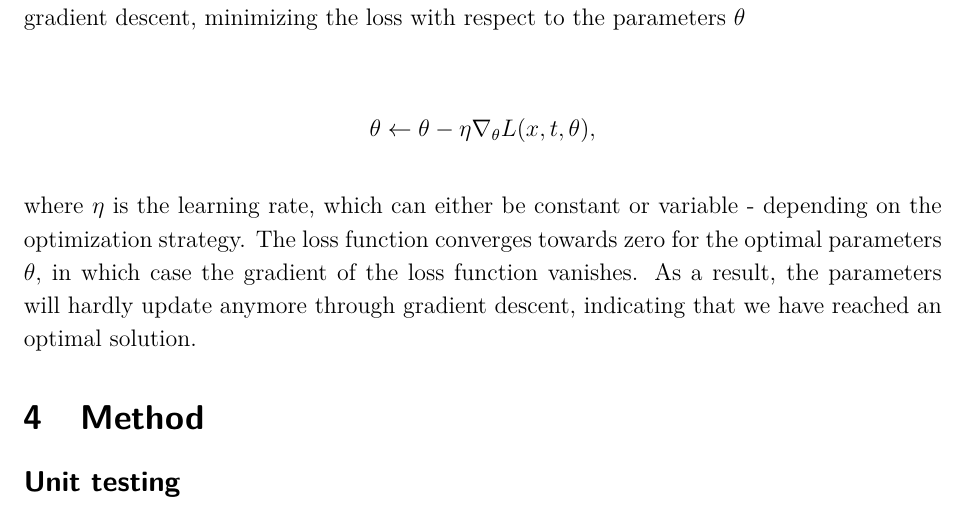
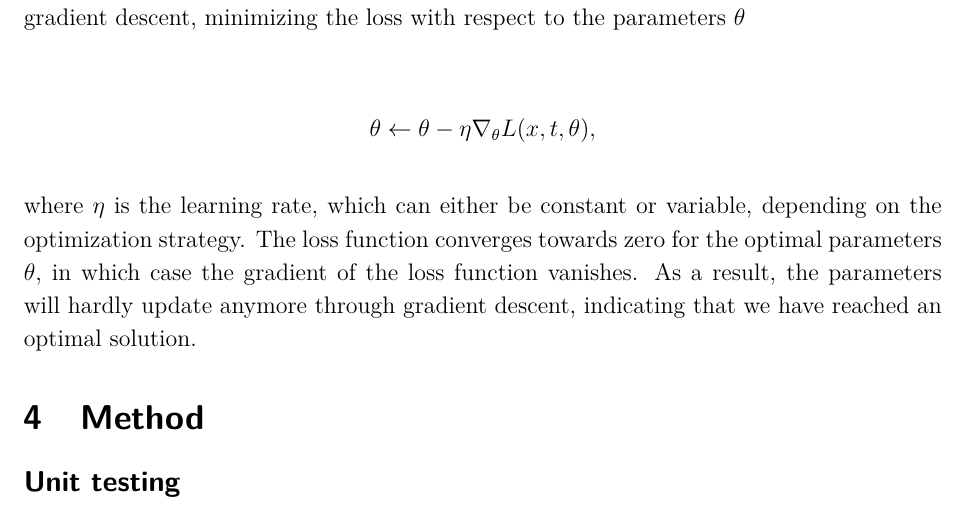
Before and after one commit to sigurdru/FYS-STK4155-Applied-Data-Analysis-and-Machine-Learning, a LaTeX document (project3/tex/project3.tex): part of page 6 of 12, cut so that both start at the same text. Compiled offline with pdfLaTeX.

Commit message:
Report work

```diff
--- a/project3/tex/project3.tex
+++ b/project3/tex/project3.tex
@@ -146,7 +146,7 @@ Optimization is then done through gradient descent, minimizing the loss with res
 	\theta \leftarrow \theta - \eta \nabla_{\theta}L(x,t,\theta),
 \end{align*}
 
-where $\eta$ is the learning rate, which can either be constant or variable - depending on the optimization strategy.
+where $\eta$ is the learning rate, which can either be constant or variable, depending on the optimization strategy.
 The loss function converges towards zero for the optimal parameters $\theta$, in which case the gradient of the loss function vanishes. As a result, the parameters will hardly update anymore through gradient descent, indicating that we have reached an optimal solution.
 
 
```
